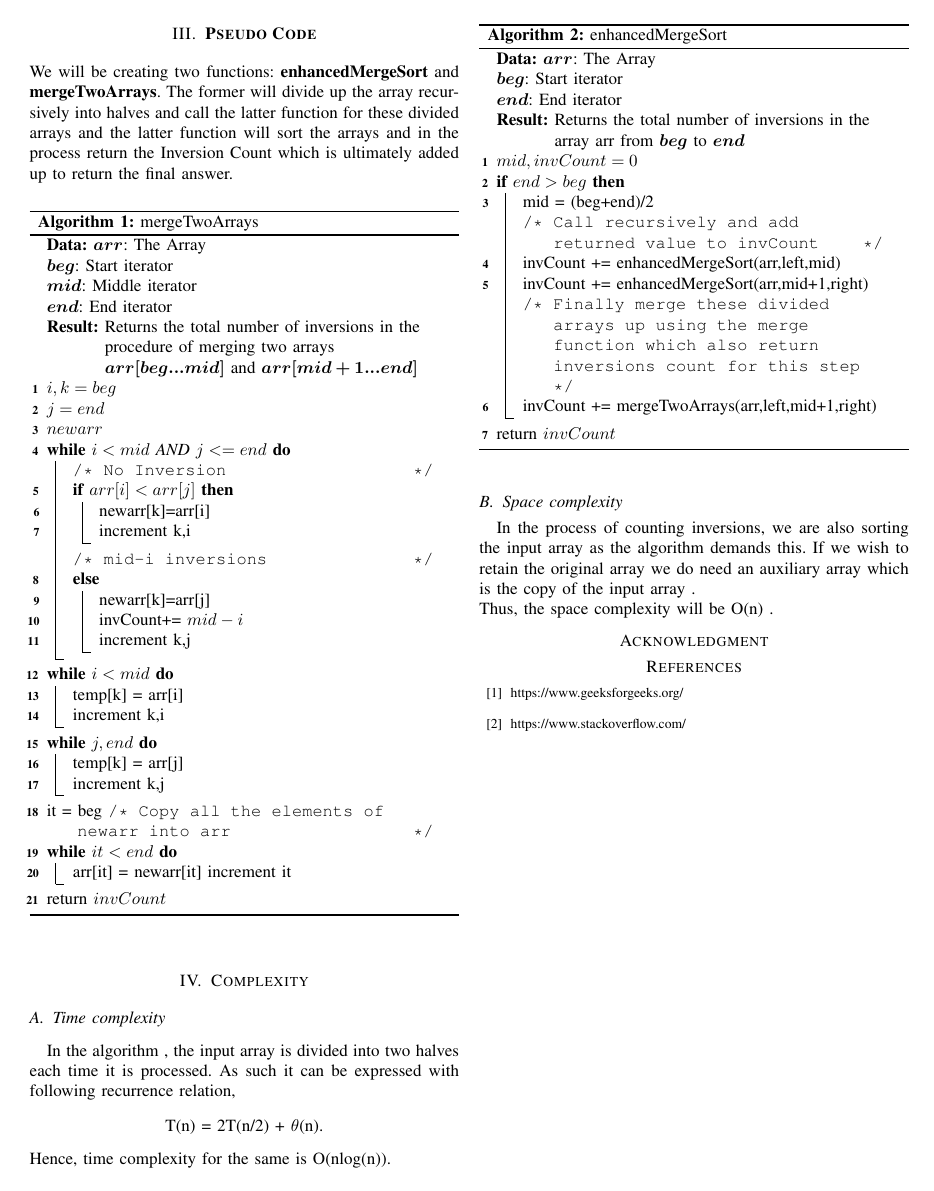
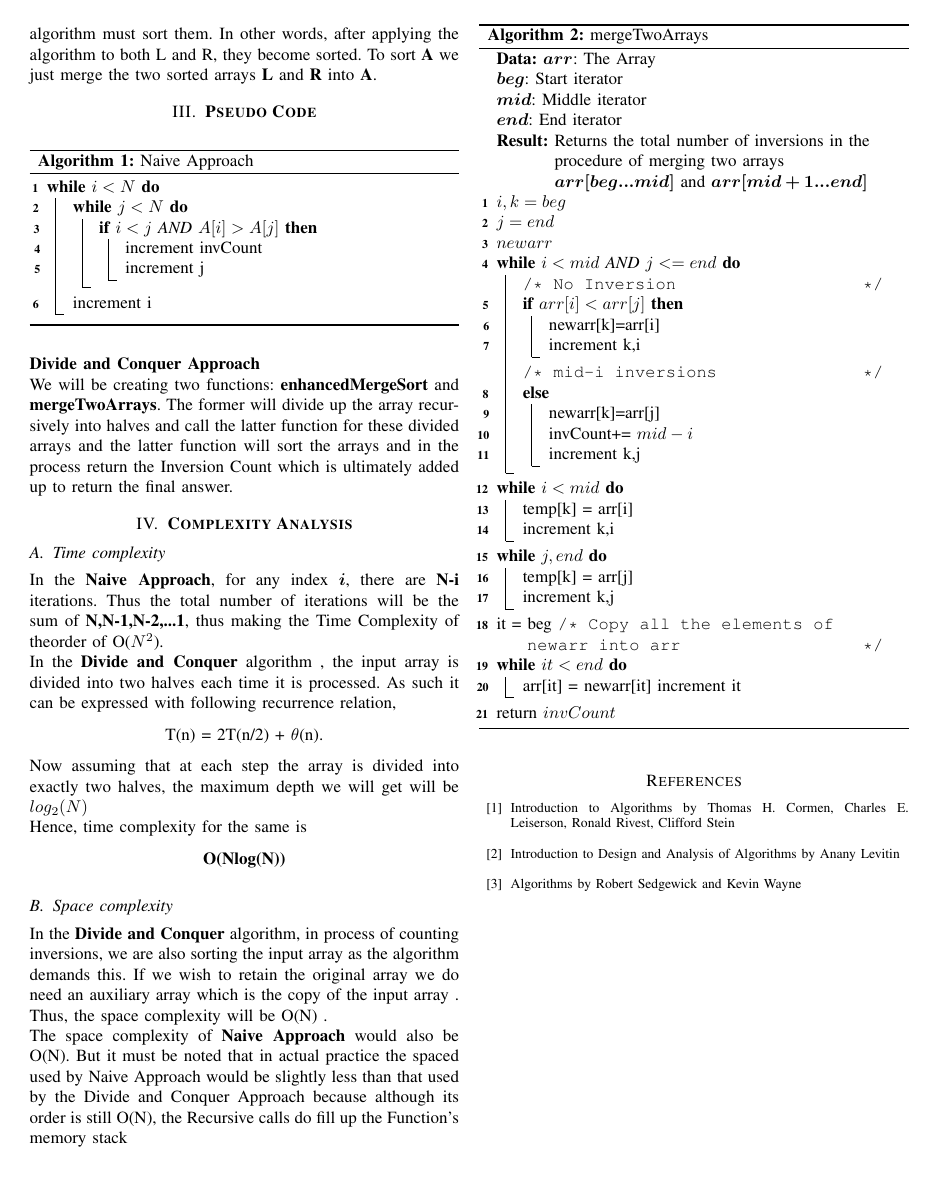
Before and after one commit to 2802harsh/DAA-Course, a LaTeX paper (Asg1/report.tex): page 2 of 2 before the commit and page 2 of 3 after it. Compiled offline with pdfLaTeX; a missing font is replaced by an installed copy or a similar font; a LaTeX package or settings file that is missing is left out.

Commit message:
report and presentation - complexity done

```diff
--- a/Asg1/report.tex
+++ b/Asg1/report.tex
@@ -83,6 +83,19 @@ Now, suppose we want to count the number of inversions inside the array A. Now a
 Here, one more important thing is that in the first case, we require the arrays \textbf{L} and \textbf{R} to be sorted. To achieve that, the algorithm must sort them. In other words, after applying the algorithm to both L and R, they become sorted. To sort \textbf{A} we just merge the two sorted arrays \textbf{L} and \textbf{R} into \textbf{A}.
 
 \section{\textbf{Pseudo Code}}
+\begin{algorithm}
+\While{$i < N$}{
+    \While{$j < N$}{
+        \If{$i< j$ AND $A[i] > A[j]$}{
+            increment invCount\\
+            increment j
+        }
+    }
+    increment i
+}
+\caption{Naive Approach}
+\end{algorithm}
+\noindent \textbf{Divide and Conquer Approach}\\
 \noindent We will be creating two functions: \textbf{enhancedMergeSort} and \textbf{mergeTwoArrays}. The former will divide up the array recursively into halves and call the latter function for these divided arrays and the latter function will sort the arrays and in the process return the Inversion Count which is ultimately added up to return the final answer.
 
 
@@ -146,7 +159,7 @@ Here, one more important thing is that in the first case, we require the arrays
         invCount += enhancedMergeSort(arr,left,mid)\\
         invCount += enhancedMergeSort(arr,mid+1,right)
         \\
-        \tcc{Finally merge these divided arrays up using the merge function which also return inversions count for this step}
+        \tcc{Merge these arrays up using the merge function which also returns the inversion count of the process}
         invCount += mergeTwoArrays(arr,left,mid+1,right)
     }
 
@@ -154,9 +167,11 @@ Here, one more important thing is that in the first case, we require the arrays
 \caption{enhancedMergeSort}
 \end{algorithm}
 
-\section{Complexity}
+\section{\textbf{Complexity Analysis}}
 \subsection{Time complexity}
-In the algorithm , the input array is divided into two halves each time it is processed.
+\noindent In the \textbf{Naive Approach}, for any index $\bm{i}$, there are \textbf{N-i} iterations. Thus the total number of iterations will be the sum of \textbf{N,N-1,N-2,...1}, thus making the Time Complexity of theorder of O($N^2$).\\
+In the \textbf{Divide and Conquer} algorithm , the input array is divided into two halves each time it is processed.
 As such it can be expressed with following recurrence relation,
 \begin{center} T(n) = 2T(n/2) + $\theta$(n).\end{center}
-Hence, time complexity for the same is O(nlog(n)).
+Now assuming that at each step the array is divided into exactly two halves, the maximum depth we will get will be $log_2(N)$\\
+Hence, time complexity for the same is \begin{center} \textbf{O(Nlog(N))} \end{center}
@@ -163,13 +181,19 @@ Hence, time complexity for the same is O(nlog(n)).
+\label{Time Complexity}
+\end{figure}
 
 \subsection{Space complexity}
-In the process of counting inversions, we are also sorting the input array as the algorithm demands this. If we wish to retain the original array we do need an auxiliary array which is the copy of the input array .\\ Thus, the space complexity will be O(n) .
-
-\section*{Acknowledgment}
-
+\noindent In the \textbf{Divide and Conquer} algorithm, in process of counting inversions, we are also sorting the input array as the algorithm demands this. If we wish to retain the original array we do need an auxiliary array which is the copy of the input array .\\ Thus, the space complexity will be O(N) .\\
+The space complexity of \textbf{Naive Approach} would also be O(N). But it must be noted that in actual practice the spaced used by Naive Approach would be slightly less than that used by the Divide and Conquer Approach because although its order is still O(N), the Recursive calls do fill up the Function's memory stack\\
+\begin{figure}[htbp]
+\includegraphics[width=0.5\textwidth]{spaceComplexity.png}
+\caption{Space Complexity : O(N)}
+\label{Space Complexity}
+\end{figure}
 
 \begin{thebibliography}{00}
-\bibitem{b1} https://www.geeksforgeeks.org/\\
-\bibitem{b2}  https://www.stackoverflow.com/
+\bibitem{b1}{Introduction to Algorithms by Thomas H. Cormen, Charles E. Leiserson, Ronald Rivest, Clifford Stein}\\
+\bibitem{b2}{Introduction to Design and Analysis of Algorithms by Anany Levitin}\\
+\bibitem{b3}{Algorithms by Robert Sedgewick and Kevin Wayne}
 \end{thebibliography}
 \vspace{12pt}
 
```
Also changed, not shown: Asg1/code/code.cpp (+8 -8 lines), Asg1/ppt.tex (+22 -2 lines), Asg1/DAA_Presentation.pdf (added), Asg1/Report.pdf, Asg1/spaceComplexity.png (added), Asg1/timeComplexity.png (added), Asg1/report.tex (5 more changed lines).
